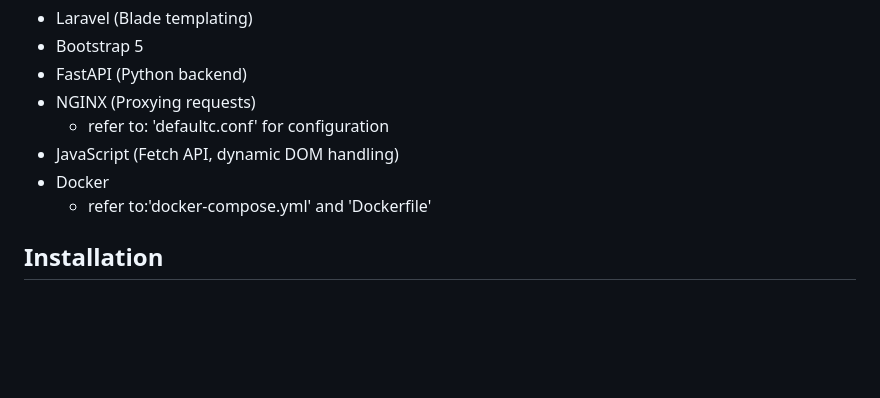
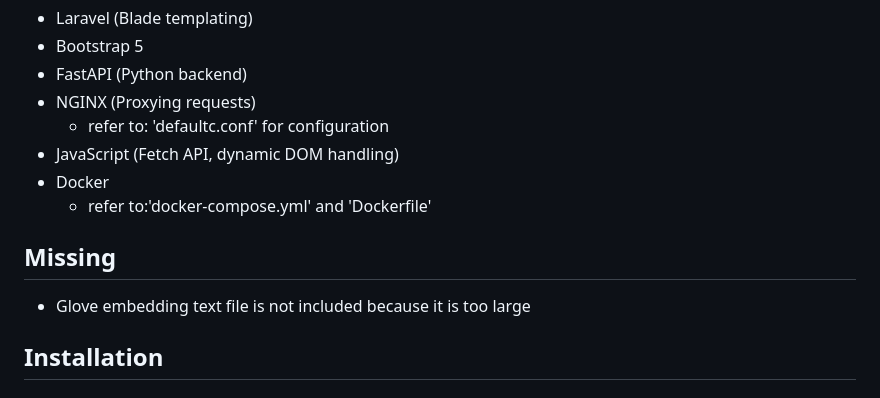
Before and after one commit to j1wnkim/BoneGPT, a Markdown page: README.md, the part around the change. GitHub-like rendering; blank space fills up the shorter version.

```diff
--- a/README.md
+++ b/README.md
@@ -86,6 +86,8 @@ Allows users to manage study metadata and interact with an AI-powered chatbot. T
 - Docker
   - refer to:'docker-compose.yml' and 'Dockerfile'
 
+## Missing
+- Glove embedding text file is not included because it is too large
 
 ## Installation
 
```
